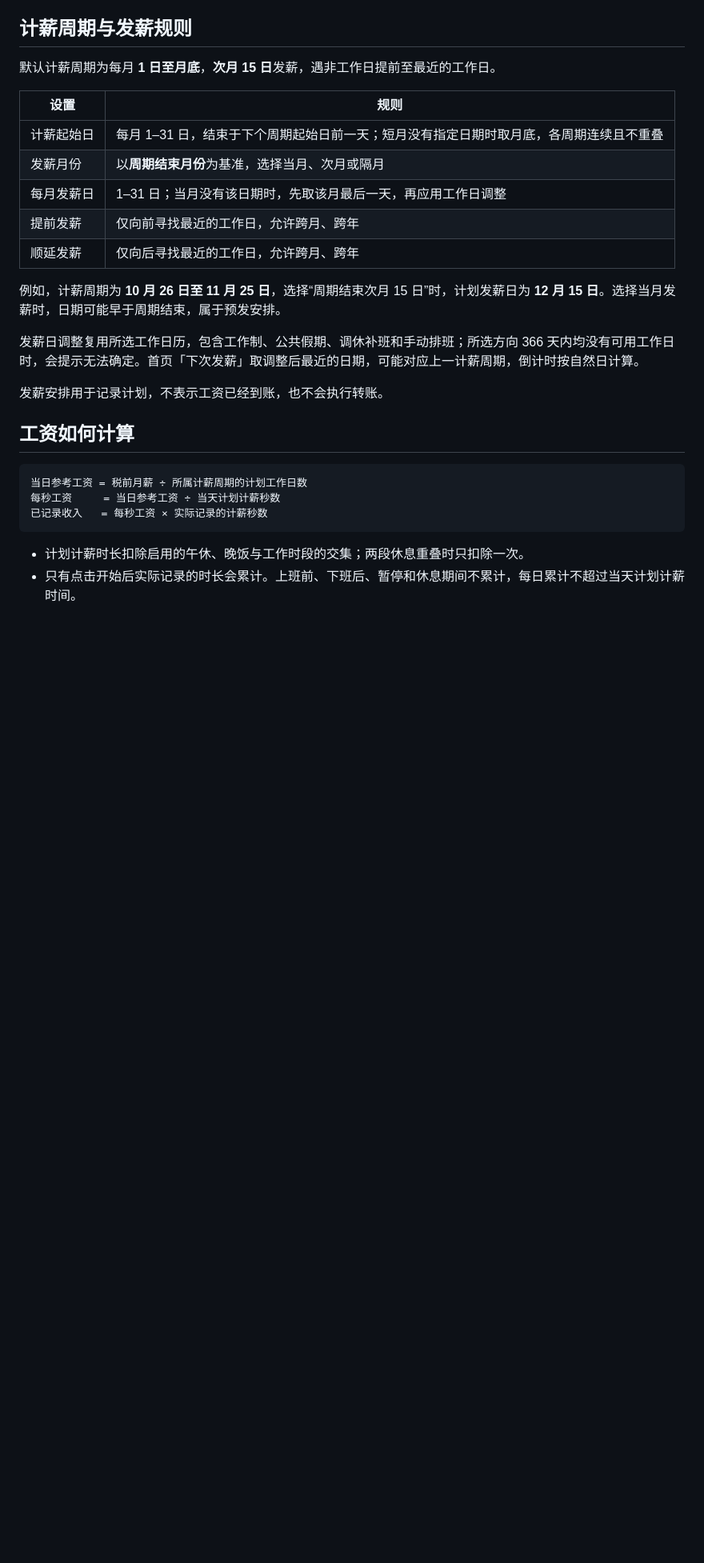
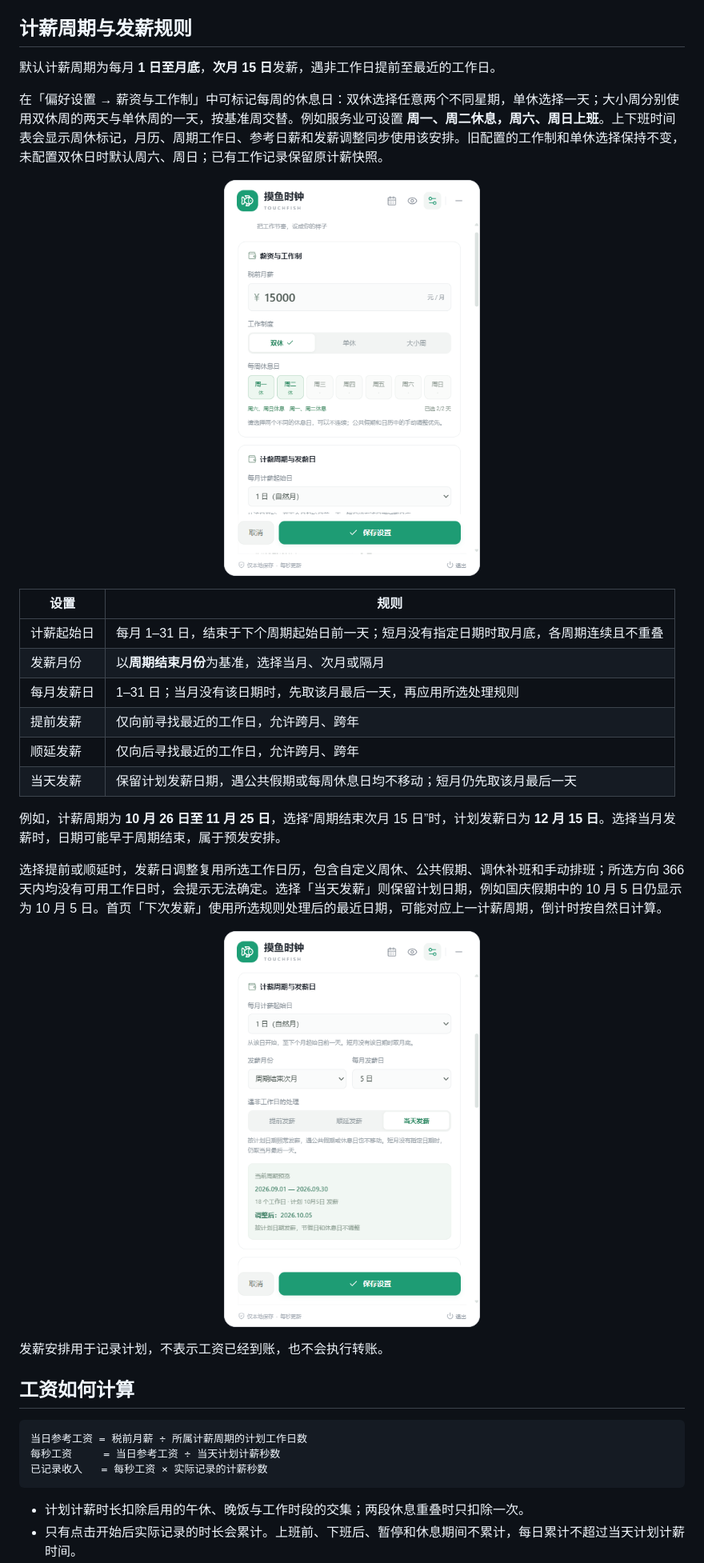
Before and after one commit to TedGillXD/TouchFish, a Markdown page: README.md, the part around one of its changes. Shown at 80% size. Rendered like a GitHub page; pictures changed too: docs/payday-policy.png (added), docs/rest-days.png (added); blank space fills up the shorter version.

Commit message:
Support same-day payday and configurable weekly rest days

```diff
--- a/README.md
+++ b/README.md
@@ -133,17 +133,24 @@ Windows 版默认显示一个绿白色的圆角悬浮窗，收起时只显示今
 
 默认计薪周期为每月 **1 日至月底**，**次月 15 日**发薪，遇非工作日提前至最近的工作日。
 
+在「偏好设置 → 薪资与工作制」中可标记每周的休息日：双休选择任意两个不同星期，单休选择一天；大小周分别使用双休周的两天与单休周的一天，按基准周交替。例如服务业可设置 **周一、周二休息，周六、周日上班**。上下班时间表会显示周休标记，月历、周期工作日、参考日薪和发薪调整同步使用该安排。旧配置的工作制和单休选择保持不变，未配置双休日时默认周六、周日；已有工作记录保留原计薪快照。
+
+<p align="center"><img src="docs/rest-days.png" width="320" alt="自定义周休：选择周一、周二为双休日，截图使用演示数据" /></p>
+
 | 设置       | 规则                                                                                   |
 | ---------- | -------------------------------------------------------------------------------------- |
 | 计薪起始日 | 每月 1–31 日，结束于下个周期起始日前一天；短月没有指定日期时取月底，各周期连续且不重叠 |
 | 发薪月份   | 以**周期结束月份**为基准，选择当月、次月或隔月                                         |
-| 每月发薪日 | 1–31 日；当月没有该日期时，先取该月最后一天，再应用工作日调整                          |
+| 每月发薪日 | 1–31 日；当月没有该日期时，先取该月最后一天，再应用所选处理规则                          |
 | 提前发薪   | 仅向前寻找最近的工作日，允许跨月、跨年                                                 |
 | 顺延发薪   | 仅向后寻找最近的工作日，允许跨月、跨年                                                 |
+| 当天发薪   | 保留计划发薪日期，遇公共假期或每周休息日均不移动；短月仍先取该月最后一天             |
 
 例如，计薪周期为 **10 月 26 日至 11 月 25 日**，选择“周期结束次月 15 日”时，计划发薪日为 **12 月 15 日**。选择当月发薪时，日期可能早于周期结束，属于预发安排。
 
-发薪日调整复用所选工作日历，包含工作制、公共假期、调休补班和手动排班；所选方向 366 天内均没有可用工作日时，会提示无法确定。首页「下次发薪」取调整后最近的日期，可能对应上一计薪周期，倒计时按自然日计算。
+选择提前或顺延时，发薪日调整复用所选工作日历，包含自定义周休、公共假期、调休补班和手动排班；所选方向 366 天内均没有可用工作日时，会提示无法确定。选择「当天发薪」则保留计划日期，例如国庆假期中的 10 月 5 日仍显示为 10 月 5 日。首页「下次发薪」使用所选规则处理后的最近日期，可能对应上一计薪周期，倒计时按自然日计算。
+
+<p align="center"><img src="docs/payday-policy.png" width="320" alt="发薪日三种处理：提前发薪、顺延发薪或当天发薪，截图使用演示数据" /></p>
 
 发薪安排用于记录计划，不表示工资已经到账，也不会执行转账。
 
```
Also changed, not shown: other parts of README.md (+4 -3 lines), 7 other files.
